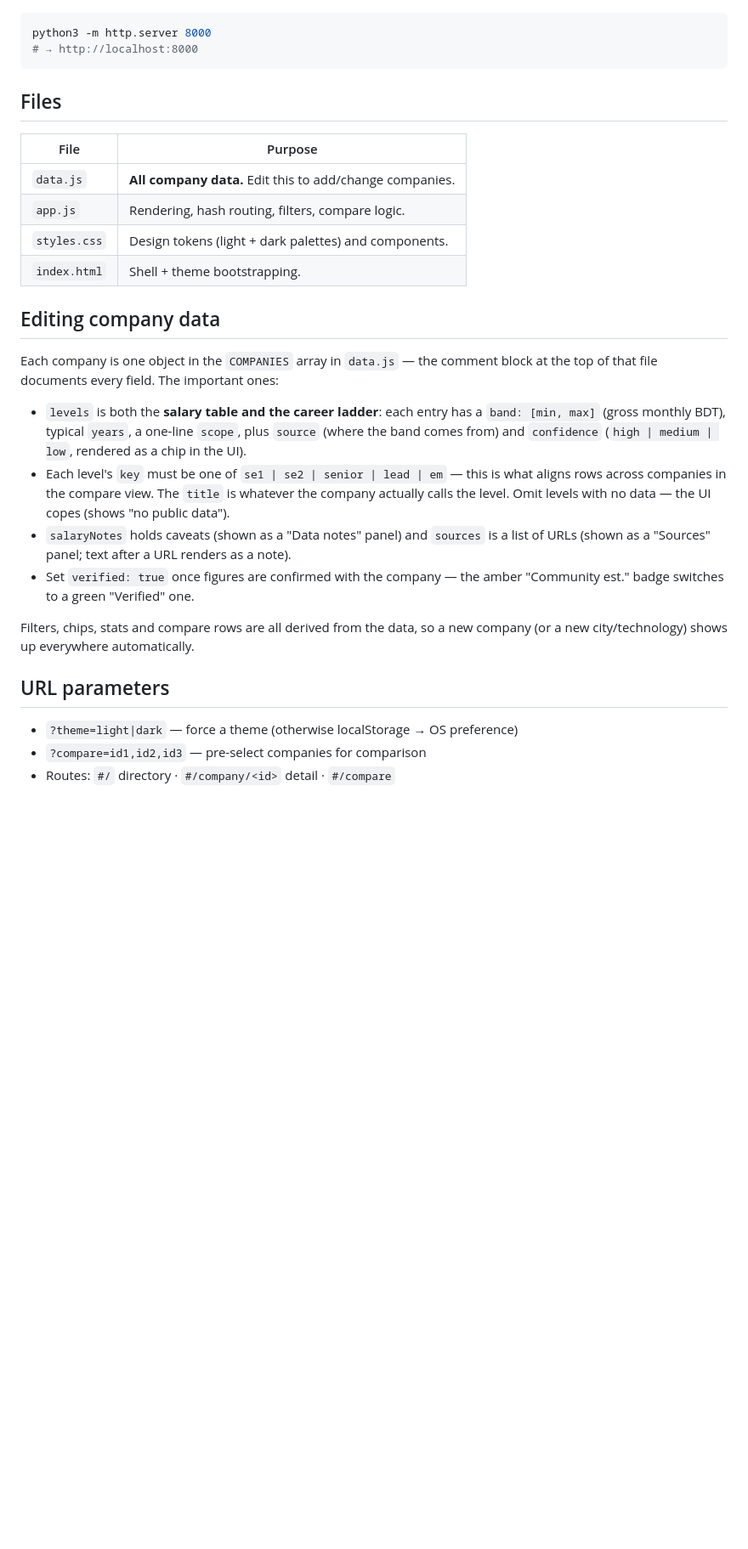
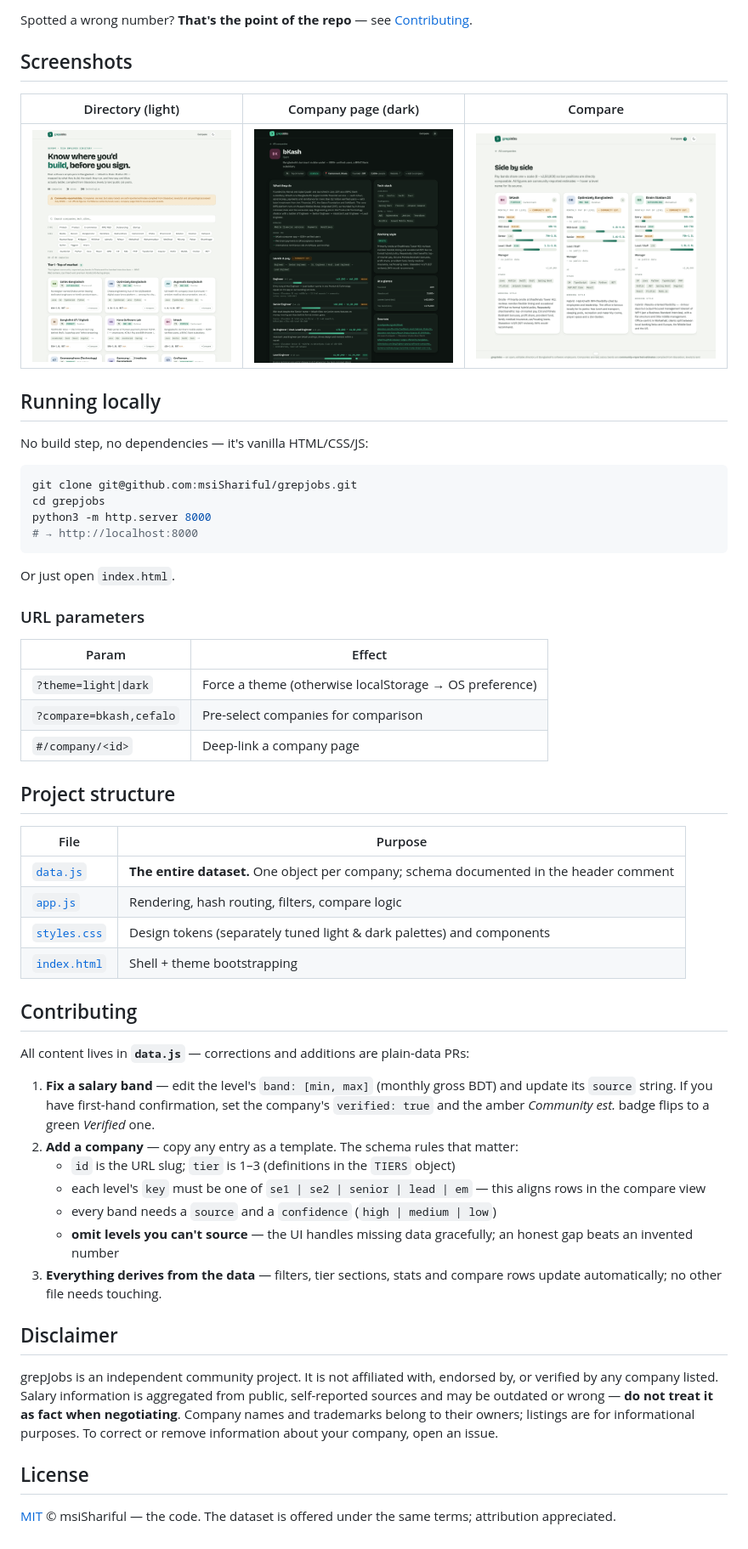
Before and after one commit to msiShariful/grepjobs, a Markdown page: README.md, the part around the change printed below. Shown: that part at 85% size. GitHub-like rendering; pictures changed too: .github/company-dark.png (added), .github/compare-light.png (added), .github/home-light.png (added); blank space fills up the shorter version.

Commit message:
Prepare for release: professional README, MIT license, OG tags, screenshots

````diff
--- a/README.md
+++ b/README.md
@@ -21,42 +55,70 @@ No build step. Either open `index.html` directly, or serve the folder:
+Spotted a wrong number? **That's the point of the repo** — see
+[Contributing](#contributing).
+
+## Screenshots
+
+| Directory (light) | Company page (dark) | Compare |
+| --- | --- | --- |
+| ![Directory](.github/home-light.png) | ![Company detail](.github/company-dark.png) | ![Compare view](.github/compare-light.png) |
+
+## Running locally
+
+No build step, no dependencies — it's vanilla HTML/CSS/JS:
 
 ```sh
+git clone git@github.com:msiShariful/grepjobs.git
+cd grepjobs
 python3 -m http.server 8000
 # → http://localhost:8000
 ```
 
-## Files
+Or just open `index.html`.
+
+### URL parameters
+
+| Param | Effect |
+| --- | --- |
+| `?theme=light\|dark` | Force a theme (otherwise localStorage → OS preference) |
+| `?compare=bkash,cefalo` | Pre-select companies for comparison |
+| `#/company/<id>` | Deep-link a company page |
+
+## Project structure
 
 | File | Purpose |
 | --- | --- |
-| `data.js` | **All company data.** Edit this to add/change companies. |
-| `app.js` | Rendering, hash routing, filters, compare logic. |
-| `styles.css` | Design tokens (light + dark palettes) and components. |
-| `index.html` | Shell + theme bootstrapping. |
+| [`data.js`](data.js) | **The entire dataset.** One object per company; schema documented in the header comment |
+| [`app.js`](app.js) | Rendering, hash routing, filters, compare logic |
+| [`styles.css`](styles.css) | Design tokens (separately tuned light & dark palettes) and components |
+| [`index.html`](index.html) | Shell + theme bootstrapping |
 
-## Editing company data
+## Contributing
 
-Each company is one object in the `COMPANIES` array in `data.js` — the comment
-block at the top of that file documents every field. The important ones:
+All content lives in **`data.js`** — corrections and additions are plain-data PRs:
 
-- `levels` is both the **salary table and the career ladder**: each entry has a
-  `band: [min, max]` (gross monthly BDT), typical `years`, a one-line `scope`,
-  plus `source` (where the band comes from) and `confidence`
-  (`high | medium | low`, rendered as a chip in the UI).
-- Each level's `key` must be one of `se1 | se2 | senior | lead | em` — this is
-  what aligns rows across companies in the compare view. The `title` is
-  whatever the company actually calls the level. Omit levels with no data —
-  the UI copes (shows "no public data").
-- `salaryNotes` holds caveats (shown as a "Data notes" panel) and `sources`
-  is a list of URLs (shown as a "Sources" panel; text after a URL renders as
-  a note).
-- Set `verified: true` once figures are confirmed with the company — the amber
-  "Community est." badge switches to a green "Verified" one.
+1. **Fix a salary band** — edit the level's `band: [min, max]` (monthly gross BDT)
+   and update its `source` string. If you have first-hand confirmation, set the
+   company's `verified: true` and the amber *Community est.* badge flips to a
+   green *Verified* one.
+2. **Add a company** — copy any entry as a template. The schema rules that matter:
+   - `id` is the URL slug; `tier` is 1–3 (definitions in the `TIERS` object)
+   - each level's `key` must be one of `se1 | se2 | senior | lead | em` — this
+     aligns rows in the compare view
+   - every band needs a `source` and a `confidence` (`high | medium | low`)
+   - **omit levels you can't source** — the UI handles missing data gracefully;
+     an honest gap beats an invented number
+3. **Everything derives from the data** — filters, tier sections, stats and
+   compare rows update automatically; no other file needs touching.
 
-Filters, chips, stats and compare rows are all derived from the data, so a new
-company (or a new city/technology) shows up everywhere automatically.
+## Disclaimer
 
-## URL parameters
+grepJobs is an independent community project. It is not affiliated with, endorsed
+by, or verified by any company listed. Salary information is aggregated from
+public, self-reported sources and may be outdated or wrong — **do not treat it as
+fact when negotiating**. Company names and trademarks belong to their owners;
+listings are for informational purposes. To correct or remove information about
+your company, open an issue.
 
-- `?theme=light|dark` — force a theme (otherwise localStorage → OS preference)
-- `?compare=id1,id2,id3` — pre-select companies for comparison
-- Routes: `#/` directory · `#/company/<id>` detail · `#/compare`
+## License
+
+[MIT](LICENSE) © msiShariful — the code. The dataset is offered under the same
+terms; attribution appreciated.
````
Also changed, not shown: other parts of README.md (+50 -16 lines), .github/home-dark.png (added), 3 other files.
